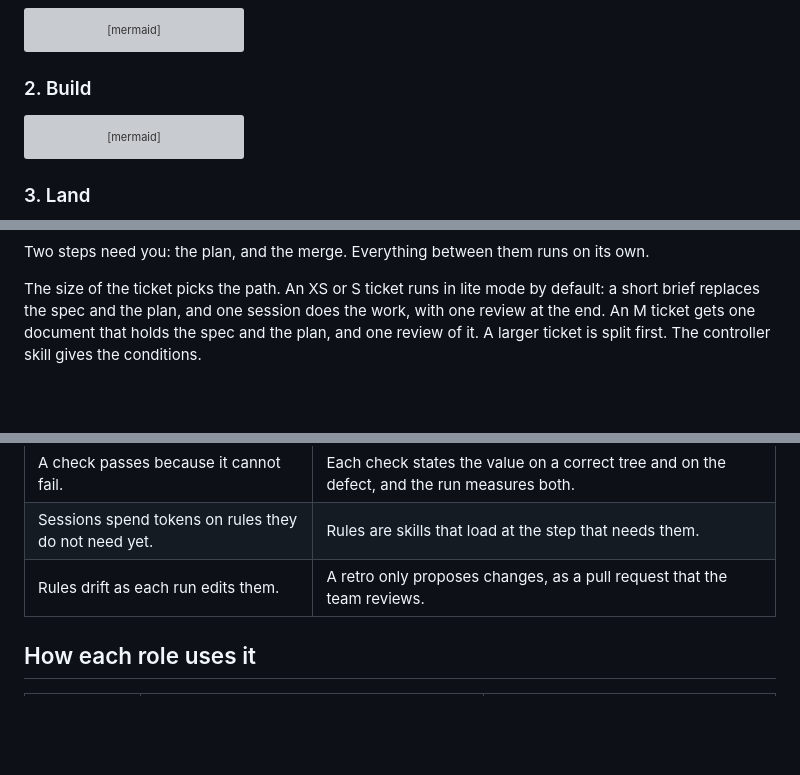
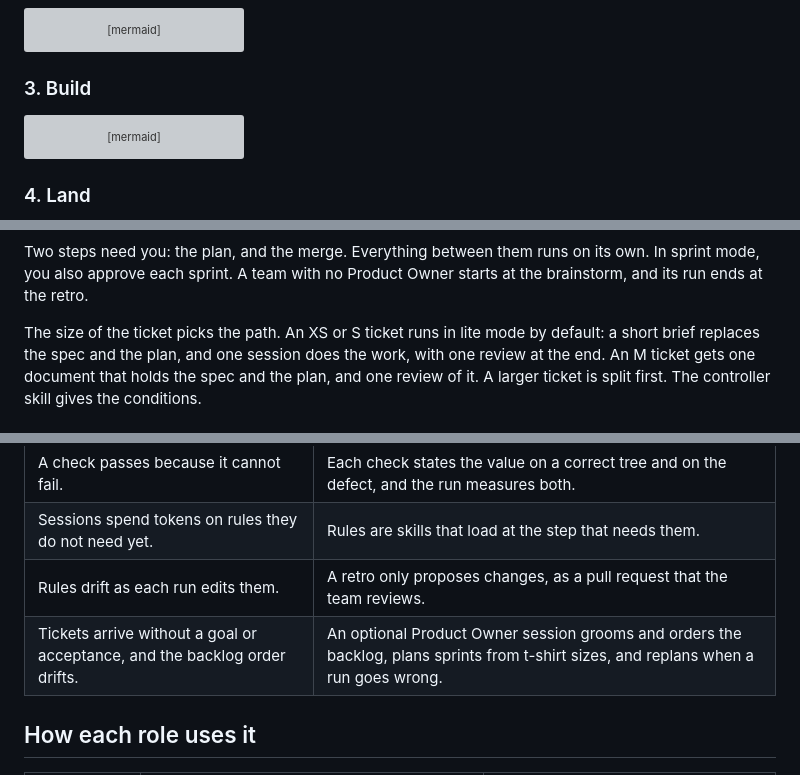
Before and after one commit to kkunan/agentic-delivery, a Markdown page: README.md, 3 parts joined by grey strips. Drawn GitHub-style; blank space fills up the shorter version; grey boxes are pictures that could not be loaded.

Commit message:
Show the Product Owner in How a feature runs and Why it works
Co-Authored-By: Claude <noreply@anthropic.com>

````diff
--- a/README.md
+++ b/README.md
@@ -103,14 +114,14 @@ flowchart LR
     S -->|larger| X[Split first]
 ```
 
-### 2. Build
+### 3. Build
 
 ```mermaid
 flowchart LR
     T[Tasks: build, then review] --> F[Final review] --> Q[QA and ship checklist] --> P{{You say merge}}
 ```
 
-### 3. Land
+### 4. Land
 
 ```mermaid
 flowchart LR
@@ -118,6 +129,8 @@ flowchart LR
 ```
 
-Two steps need you: the plan, and the merge. Everything between them runs on its own.
+Two steps need you: the plan, and the merge. Everything between them runs on its own. In sprint
+mode, you also approve each sprint. A team with no Product Owner starts at the brainstorm, and its
+run ends at the retro.
 
 The size of the ticket picks the path. An XS or S ticket runs in lite mode by default: a short brief
 replaces the spec and the plan, and one session does the work, with one review at the end. An M
@@ -133,6 +146,7 @@ split first. The controller skill gives the conditions.
 | A check passes because it cannot fail. | Each check states the value on a correct tree and on the defect, and the run measures both. |
 | Sessions spend tokens on rules they do not need yet. | Rules are skills that load at the step that needs them. |
 | Rules drift as each run edits them. | A retro only proposes changes, as a pull request that the team reviews. |
+| Tickets arrive without a goal or acceptance, and the backlog order drifts. | An optional Product Owner session grooms and orders the backlog, plans sprints from t-shirt sizes, and replans when a run goes wrong. |
 
 ## How each role uses it
 
````
Also changed, not shown: other parts of README.md (+13 -2 lines).
